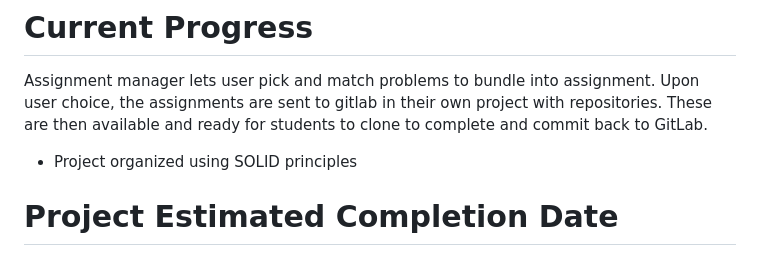
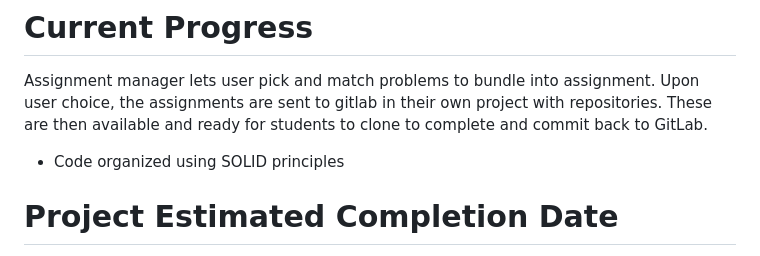
Before and after one commit to WilliamHoman1/Assignment-Manager, a Markdown page: README.md, the part around the change. Rendered like a GitHub page.

```diff
--- a/README.md
+++ b/README.md
@@ -12,7 +12,7 @@
 # Current Progress
 Assignment manager lets user pick and match problems to bundle into assignment. Upon user choice, the assignments are sent to gitlab in their own project with repositories. These are then available and ready for students to clone to complete and commit back to GitLab.
 
--    Project organized using SOLID principles
+-    Code organized using SOLID principles
 
 # Project Estimated Completion Date
 - May 2026
```
